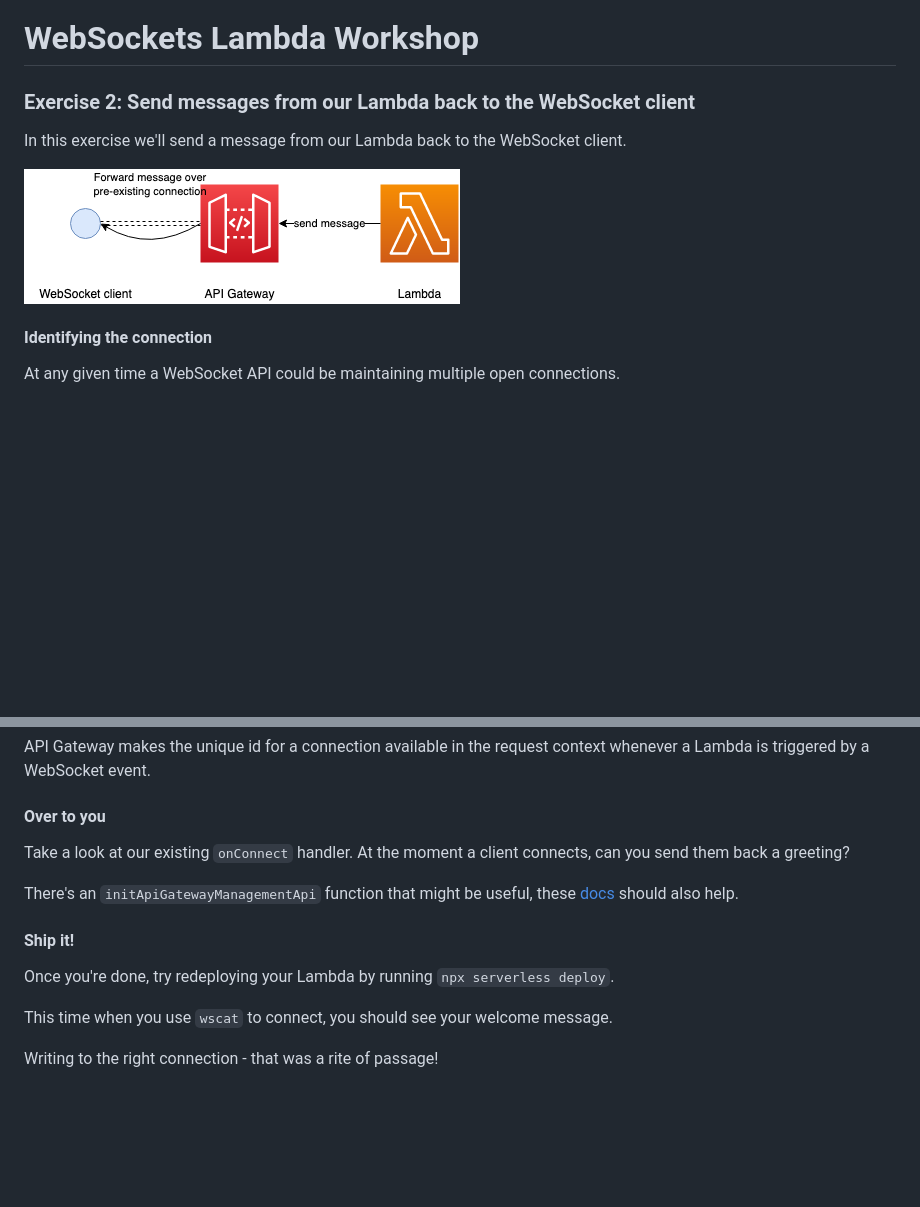
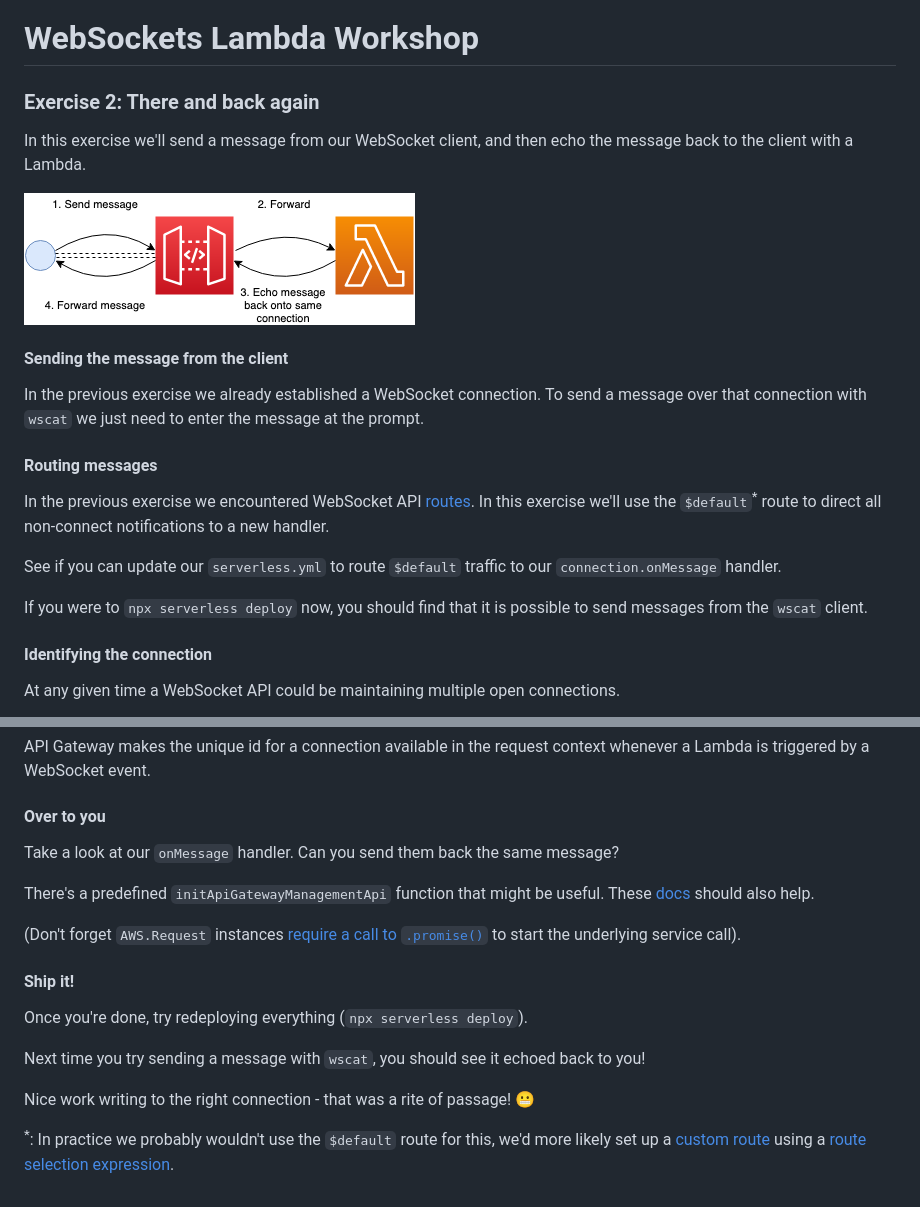
Before and after one commit to roberttaylor426/ws-lambda-workshop, a Markdown page: README.md, 2 parts joined by grey strips. Rendered like a GitHub page; pictures changed too: exercise-diagram.png; blank space fills up the shorter version.

Commit message:
Updating exercise 2.

```diff
--- a/README.md
+++ b/README.md
@@ -1,10 +1,22 @@
 # WebSockets Lambda Workshop
 
-### Exercise 2: Send messages from our Lambda back to the WebSocket client
+### Exercise 2: There and back again
 
-In this exercise we'll send a message from our Lambda back to the WebSocket client.
+In this exercise we'll send a message from our WebSocket client, and then echo the message back to the client with a Lambda.
 
 ![Exercise diagram](exercise-diagram.png)
+
+#### Sending the message from the client
+
+In the previous exercise we already established a WebSocket connection. To send a message over that connection with `wscat` we just need to enter the message at the prompt.
+
+#### Routing messages
+
+In the previous exercise we encountered WebSocket API [routes](https://docs.aws.amazon.com/apigateway/latest/developerguide/websocket-api-develop-routes.html). In this exercise we'll use the `$default`<sup>*</sup> route to direct all non-connect notifications to a new handler.
+
+See if you can update our `serverless.yml` to route `$default` traffic to our `connection.onMessage` handler.
+
+If you were to `npx serverless deploy` now, you should find that it is possible to send messages from the `wscat` client.
 
 #### Identifying the connection
 
@@ -18,14 +30,18 @@ API Gateway makes the unique id for a connection available in the request contex
 
 #### Over to you
 
-Take a look at our existing `onConnect` handler. At the moment a client connects, can you send them back a greeting?
+Take a look at our `onMessage` handler. Can you send them back the same message?
 
-There's an `initApiGatewayManagementApi` function that might be useful, these [docs](https://docs.aws.amazon.com/AWSJavaScriptSDK/latest/AWS/ApiGatewayManagementApi.html#postToConnection-property) should also help.
+There's a predefined `initApiGatewayManagementApi` function that might be useful. These [docs](https://docs.aws.amazon.com/AWSJavaScriptSDK/latest/AWS/ApiGatewayManagementApi.html#postToConnection-property) should also help.
+
+(Don't forget `AWS.Request` instances [require a call to `.promise()`](https://docs.aws.amazon.com/sdk-for-javascript/v2/developer-guide/using-promises.html) to start the underlying service call).
 
 #### Ship it!
 
-Once you're done, try redeploying your Lambda by running `npx serverless deploy`.
+Once you're done, try redeploying everything (`npx serverless deploy`).
 
-This time when you use `wscat` to connect, you should see your welcome message.
+Next time you try sending a message with `wscat`, you should see it echoed back to you!
 
-Writing to the right connection - that was a rite of passage!
+Nice work writing to the right connection - that was a rite of passage! :grimacing:
+
+<sup>*</sup>: In practice we probably wouldn't use the `$default` route for this, we'd more likely set up a [custom route](https://docs.aws.amazon.com/apigateway/latest/developerguide/apigateway-websocket-api-routes-integrations.html#apigateway-websocket-api-routes-about-custom) using a [route selection expression](https://docs.aws.amazon.com/apigateway/latest/developerguide/websocket-api-develop-routes.html#apigateway-websocket-api-route-selection-expressions).
```
Also changed, not shown: 2 other files.
